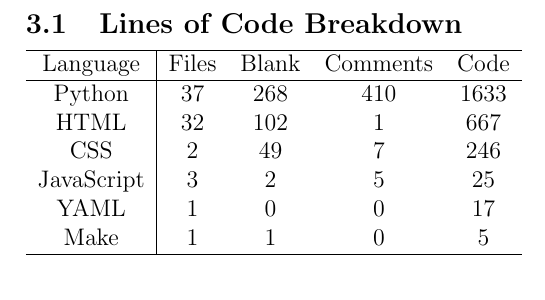
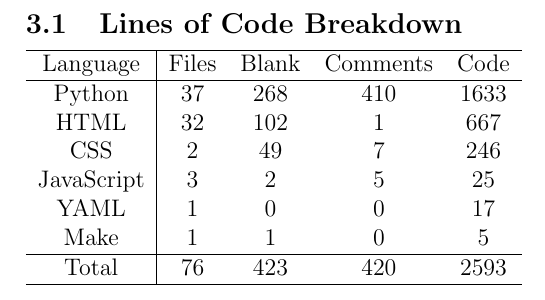
Before and after one commit to patricknaish/comp3001, a LaTeX document (docs/report/report.tex): part of page 4 of 6, cut so that both start at the same text. Compiled offline with pdfLaTeX.

Commit message:
added totals

```diff
--- a/docs/report/report.tex
+++ b/docs/report/report.tex
@@ -93,6 +93,8 @@ JavaScript & 3 & 2 & 5 & 25 \\
 YAML & 1 & 0 & 0 & 17 \\
 Make & 1 & 1 & 0 & 5 \\
 \hline
+Total & 76 & 423  & 420 & 2593 \\
+\hline
 \end{tabular}
 
 
```
Also changed, not shown: docs/report/report.pdf, 2 other files.
